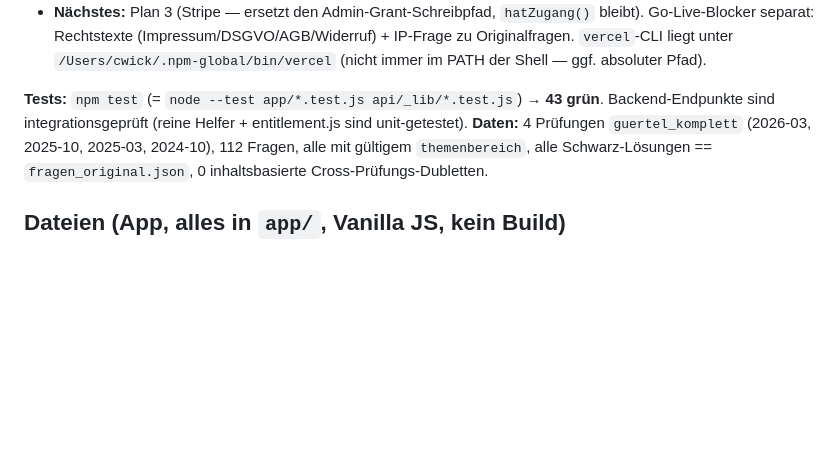
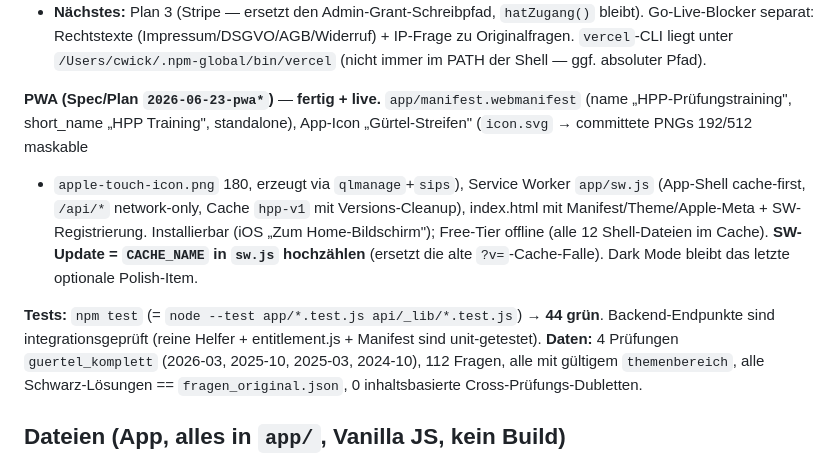
Before and after one commit to Foldepp/HPP-App, a Markdown page: docs/superpowers/STATUS.md, the part around the change. Drawn GitHub-style; blank space fills up the shorter version.

Commit message:
docs(status): PWA fertig + live (installierbar, Free-Tier offline)
Co-Authored-By: Claude Opus 4.8 <noreply@anthropic.com>

```diff
--- a/docs/superpowers/STATUS.md
+++ b/docs/superpowers/STATUS.md
@@ -73,8 +73,15 @@ Plan: `2026-06-18-plan2a-backend.md`) — **code-seitig fertig, end-to-end gegen
   separat: Rechtstexte (Impressum/DSGVO/AGB/Widerruf) + IP-Frage zu Originalfragen. `vercel`-CLI liegt unter
   `/Users/cwick/.npm-global/bin/vercel` (nicht immer im PATH der Shell — ggf. absoluter Pfad).
 
-**Tests:** `npm test` (= `node --test app/*.test.js api/_lib/*.test.js`) → **43 grün**. Backend-Endpunkte sind
-integrationsgeprüft (reine Helfer + entitlement.js sind unit-getestet).
+**PWA (Spec/Plan `2026-06-23-pwa*`)** — **fertig + live.** `app/manifest.webmanifest` (name „HPP-Prüfungstraining",
+short_name „HPP Training", standalone), App-Icon „Gürtel-Streifen" (`icon.svg` → committete PNGs 192/512 maskable
++ `apple-touch-icon.png` 180, erzeugt via `qlmanage`+`sips`), Service Worker `app/sw.js` (App-Shell cache-first,
+`/api/*` network-only, Cache `hpp-v1` mit Versions-Cleanup), index.html mit Manifest/Theme/Apple-Meta + SW-Registrierung.
+Installierbar (iOS „Zum Home-Bildschirm"); Free-Tier offline (alle 12 Shell-Dateien im Cache). **SW-Update = `CACHE_NAME`
+in `sw.js` hochzählen** (ersetzt die alte `?v=`-Cache-Falle). Dark Mode bleibt das letzte optionale Polish-Item.
+
+**Tests:** `npm test` (= `node --test app/*.test.js api/_lib/*.test.js`) → **44 grün**. Backend-Endpunkte sind
+integrationsgeprüft (reine Helfer + entitlement.js + Manifest sind unit-getestet).
 **Daten:** 4 Prüfungen `guertel_komplett` (2026-03, 2025-10, 2025-03, 2024-10), 112 Fragen, alle mit
 gültigem `themenbereich`, alle Schwarz-Lösungen == `fragen_original.json`, 0 inhaltsbasierte
 Cross-Prüfungs-Dubletten.
```
